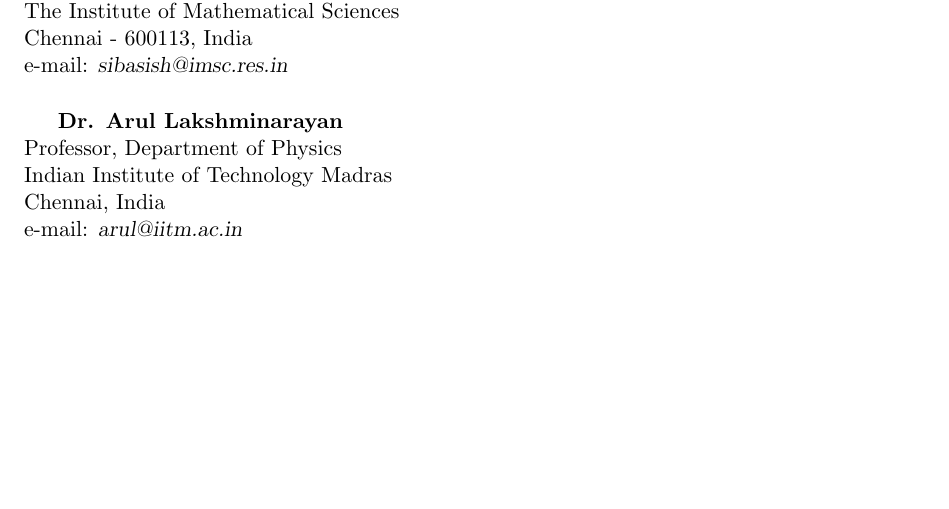
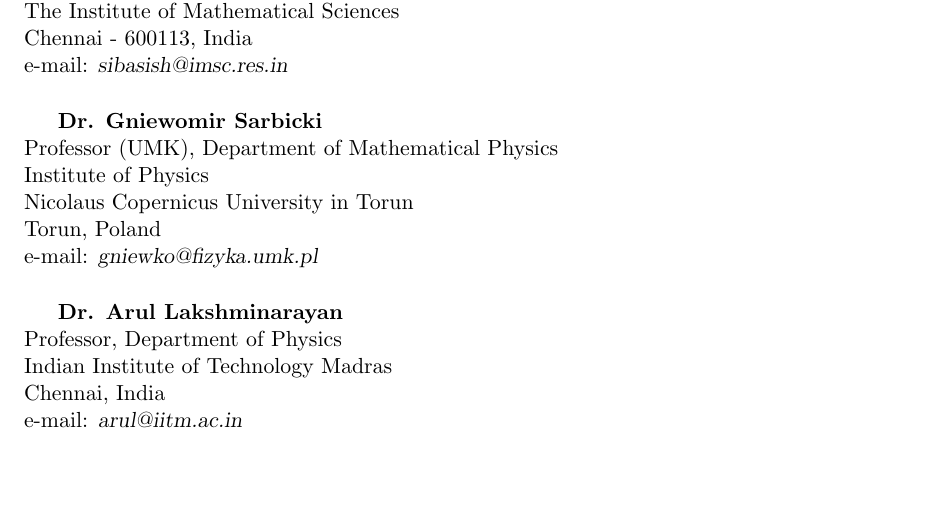
Before and after one commit to prem314/prem314.github.io, a LaTeX CV (latex/cv/cv_prem.tex): part of page 3 of 3, cut so that both start at the same text. Compiled offline with pdfLaTeX.

Commit message:
added reference to cv

```diff
--- a/latex/cv/cv_prem.tex
+++ b/latex/cv/cv_prem.tex
@@ -111,12 +111,22 @@
 \sectionheading{Professional References}
 
 \vspace{0.5cm}
-\textbf{Dr. Sibasish Ghosh} \\
+\textbf{ Dr. Sibasish Ghosh} \\
 Professor \\
 Optics and Quantum Information Group \\
 The Institute of Mathematical Sciences \\
 Chennai - 600113, India \\
 e-mail: \textsl{sibasish@imsc.res.in}
+
+\vspace{0.5cm}
+\textbf{Dr. Gniewomir Sarbicki} \\
+Professor (UMK), Department of Mathematical Physics \\
+Institute of Physics \\
+Nicolaus Copernicus University in Torun \\
+Torun, Poland \\
+e-mail: \textsl{gniewko@fizyka.umk.pl}
+
+
 
 \vspace{0.5cm}
 \textbf{Dr. Arul Lakshminarayan} \\
```
Also changed, not shown: latex/cv/cv_prem.pdf, 4 other files.
